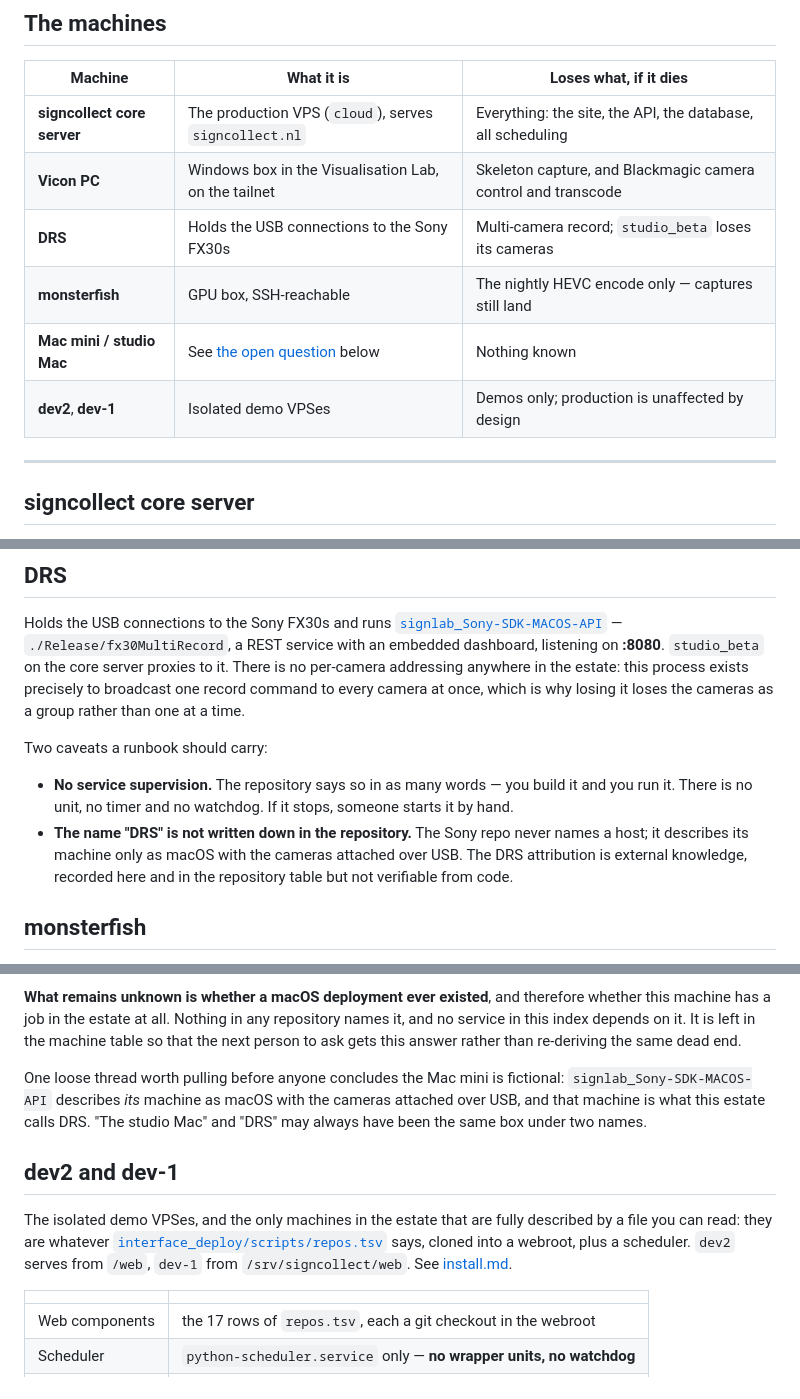
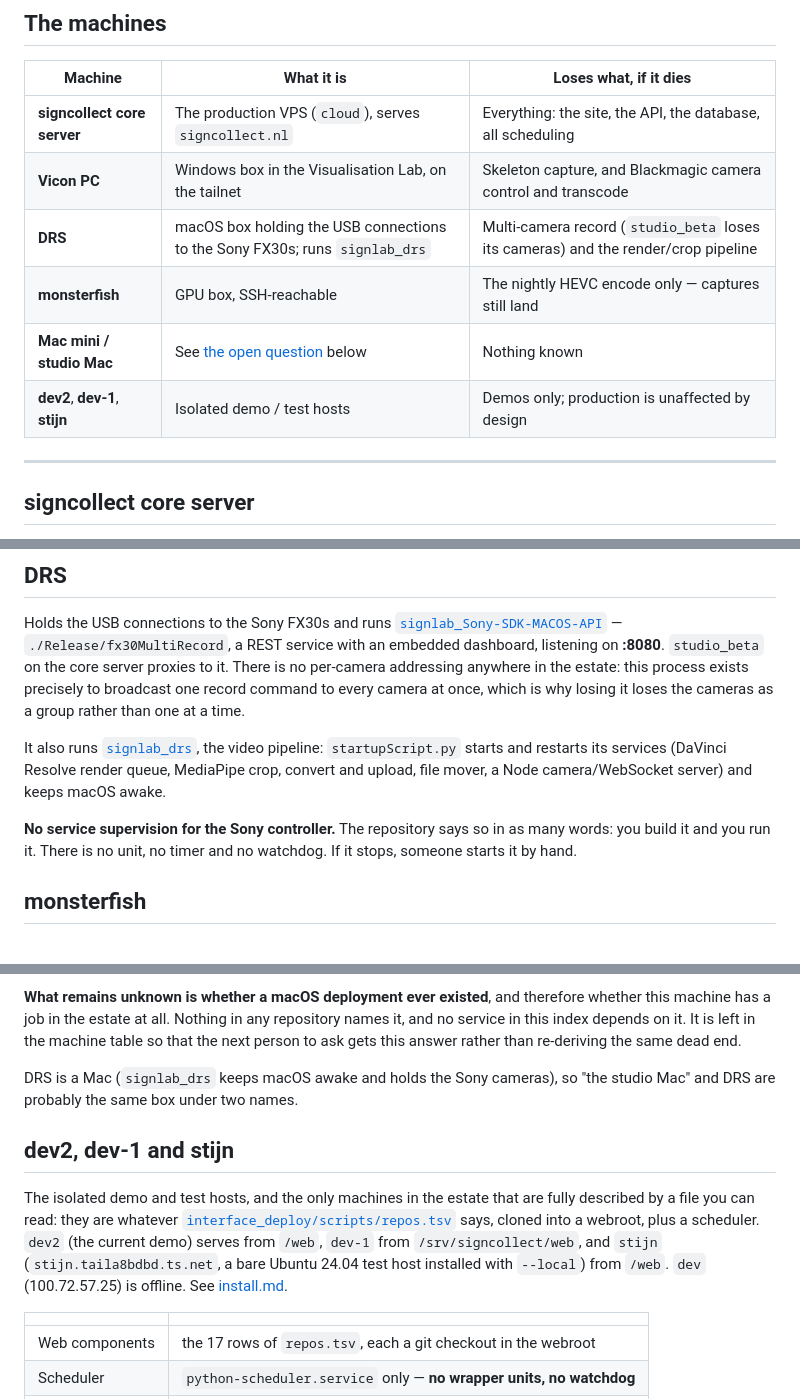
Before and after one commit to Amsterdam-Humanities-Labs/signlab_signcollect-stack, a Markdown page: docs/machines.md, 3 parts joined by grey strips. Rendered like a GitHub page.

Commit message:
machines.md: name signlab_drs on DRS, add the stijn test host
Co-Authored-By: Claude Opus 5.5 (1M context) <noreply@anthropic.com>
Claude-Session: https://claude.ai/code/session_01Q96cin1pLs7vTRPN9HVPQX

```diff
--- a/docs/machines.md
+++ b/docs/machines.md
@@ -19,10 +19,10 @@ a name here disagrees with a repository's own README, the machine wins.
 |---|---|---|
 | **signcollect core server** | The production VPS (`cloud`), serves `signcollect.nl` | Everything: the site, the API, the database, all scheduling |
 | **Vicon PC** | Windows box in the Visualisation Lab, on the tailnet | Skeleton capture, and Blackmagic camera control and transcode |
-| **DRS** | Holds the USB connections to the Sony FX30s | Multi-camera record; `studio_beta` loses its cameras |
+| **DRS** | macOS box holding the USB connections to the Sony FX30s; runs `signlab_drs` | Multi-camera record (`studio_beta` loses its cameras) and the render/crop pipeline |
 | **monsterfish** | GPU box, SSH-reachable | The nightly HEVC encode only — captures still land |
 | **Mac mini / studio Mac** | See [the open question](#the-mac-mini) below | Nothing known |
-| **dev2**, **dev-1** | Isolated demo VPSes | Demos only; production is unaffected by design |
+| **dev2**, **dev-1**, **stijn** | Isolated demo / test hosts | Demos only; production is unaffected by design |
 
 ---
 
@@ -215,15 +215,14 @@ is no per-camera addressing anywhere in the estate: this process exists
 precisely to broadcast one record command to every camera at once, which is why
 losing it loses the cameras as a group rather than one at a time.
 
-Two caveats a runbook should carry:
+It also runs [`signlab_drs`](https://github.com/Amsterdam-Humanities-Labs/signlab_drs),
+the video pipeline: `startupScript.py` starts and restarts its services
+(DaVinci Resolve render queue, MediaPipe crop, convert and upload, file
+mover, a Node camera/WebSocket server) and keeps macOS awake.
 
-- **No service supervision.** The repository says so in as many words — you
-  build it and you run it. There is no unit, no timer and no watchdog. If it
-  stops, someone starts it by hand.
-- **The name "DRS" is not written down in the repository.** The Sony repo
-  never names a host; it describes its machine only as macOS with the cameras
-  attached over USB. The DRS attribution is external knowledge, recorded here
-  and in the repository table but not verifiable from code.
+**No service supervision for the Sony controller.** The repository says so in
+as many words: you build it and you run it. There is no unit, no timer and no
+watchdog. If it stops, someone starts it by hand.
 
 ## monsterfish
 
@@ -248,18 +247,19 @@ repository names it, and no service in this index depends on it. It is left in
 the machine table so that the next person to ask gets this answer rather than
 re-deriving the same dead end.
 
-One loose thread worth pulling before anyone concludes the Mac mini is
-fictional: `signlab_Sony-SDK-MACOS-API` describes *its* machine as macOS with
-the cameras attached over USB, and that machine is what this estate calls DRS.
-"The studio Mac" and "DRS" may always have been the same box under two names.
+DRS is a Mac (`signlab_drs` keeps macOS awake and holds the Sony cameras), so
+"the studio Mac" and DRS are probably the same box under two names.
 
-## dev2 and dev-1
+## dev2, dev-1 and stijn
 
-The isolated demo VPSes, and the only machines in the estate that are fully
+The isolated demo and test hosts, and the only machines in the estate that are fully
 described by a file you can read: they are whatever
 [`interface_deploy/scripts/repos.tsv`](../interface_deploy/scripts/repos.tsv)
-says, cloned into a webroot, plus a scheduler. `dev2` serves from `/web`,
-`dev-1` from `/srv/signcollect/web`. See [install.md](install.md).
+says, cloned into a webroot, plus a scheduler. `dev2` (the current demo)
+serves from `/web`, `dev-1` from `/srv/signcollect/web`, and `stijn`
+(`stijn.taila8bdbd.ts.net`, a bare Ubuntu 24.04 test host installed with
+`--local`) from `/web`. `dev` (100.72.57.25) is offline. See
+[install.md](install.md).
 
 | | |
 |---|---|
```
